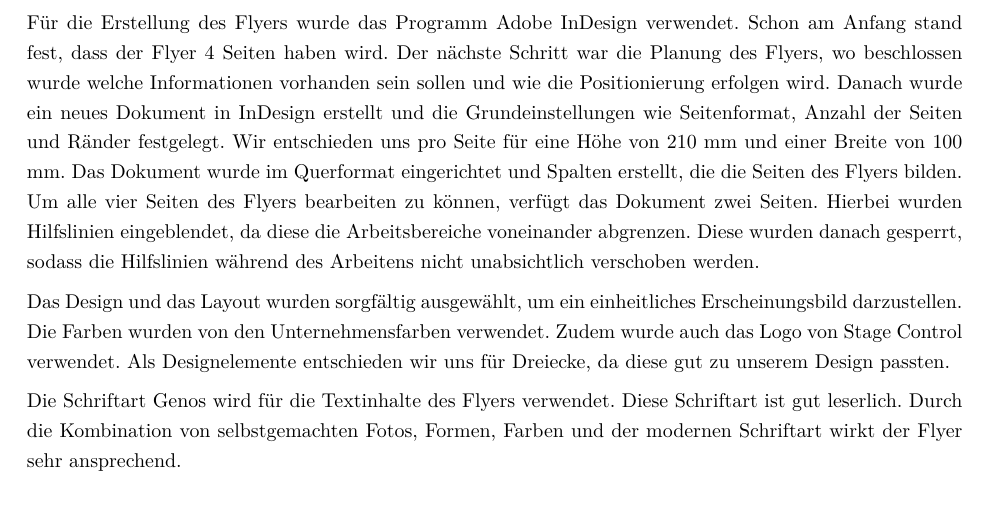
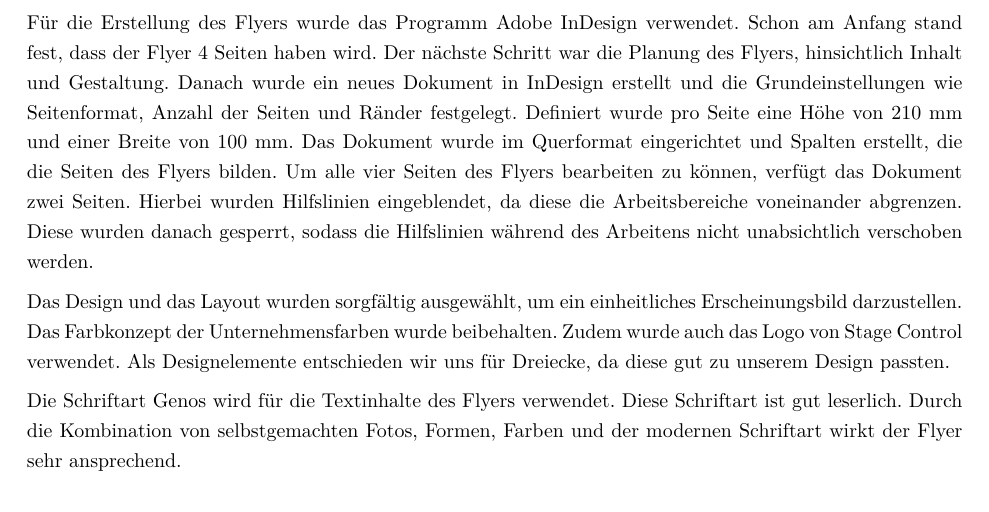
Before and after one commit to Diplomarbeit-StageControl/diplo-thesis, a LaTeX thesis (DA.tex, which reads doku.tex): part of page 86 of 125, cut so that both start at the same text. Compiled offline with pdfLaTeX.

Commit message:
added latest correction

```diff
--- a/doku.tex
+++ b/doku.tex
@@ -1673,9 +1673,9 @@ Der Flyer ist eines der wichtigsten Werbemitteln im Marketing. Ein Flyer muss ha
 
 \newpage
 \subsubsection{Erstellung des Flyers}
-Für die Erstellung des Flyers wurde das Programm Adobe InDesign verwendet. Schon am Anfang stand fest, dass der Flyer 4 Seiten haben wird. Der nächste Schritt war die Planung des Flyers, wo beschlossen wurde welche Informationen vorhanden sein sollen und wie die Positionierung erfolgen wird. Danach wurde ein neues Dokument in InDesign erstellt und die Grundeinstellungen wie Seitenformat, Anzahl der Seiten und Ränder festgelegt. Wir entschieden uns pro Seite für eine Höhe von 210 mm und einer Breite von 100 mm. Das Dokument wurde im Querformat eingerichtet und Spalten erstellt, die die Seiten des Flyers bilden. Um alle vier Seiten des Flyers bearbeiten zu können, verfügt das Dokument zwei Seiten. Hierbei wurden Hilfslinien eingeblendet, da diese die Arbeitsbereiche voneinander abgrenzen. Diese wurden danach gesperrt, sodass die Hilfslinien während des Arbeitens nicht unabsichtlich verschoben werden.
-
-Das Design und das Layout wurden sorgfältig ausgewählt, um ein einheitliches Erscheinungsbild darzustellen. Die Farben wurden von den Unternehmensfarben verwendet. Zudem wurde auch das Logo von Stage Control verwendet. Als Designelemente entschieden wir uns für Dreiecke, da diese gut zu unserem Design passten.
+Für die Erstellung des Flyers wurde das Programm Adobe InDesign verwendet. Schon am Anfang stand fest, dass der Flyer 4 Seiten haben wird. Der nächste Schritt war die Planung des Flyers, hinsichtlich Inhalt und Gestaltung. Danach wurde ein neues Dokument in InDesign erstellt und die Grundeinstellungen wie Seitenformat, Anzahl der Seiten und Ränder festgelegt. Definiert wurde pro Seite eine Höhe von 210 mm und einer Breite von 100 mm. Das Dokument wurde im Querformat eingerichtet und Spalten erstellt, die die Seiten des Flyers bilden. Um alle vier Seiten des Flyers bearbeiten zu können, verfügt das Dokument zwei Seiten. Hierbei wurden Hilfslinien eingeblendet, da diese die Arbeitsbereiche voneinander abgrenzen. Diese wurden danach gesperrt, sodass die Hilfslinien während des Arbeitens nicht unabsichtlich verschoben werden.
+
+Das Design und das Layout wurden sorgfältig ausgewählt, um ein einheitliches Erscheinungsbild darzustellen. Das Farbkonzept der Unternehmensfarben wurde beibehalten. Zudem wurde auch das Logo von Stage Control verwendet. Als Designelemente entschieden wir uns für Dreiecke, da diese gut zu unserem Design passten.
 
 Die Schriftart Genos wird für die Textinhalte des Flyers verwendet. Diese Schriftart ist gut leserlich. Durch die Kombination von selbstgemachten Fotos, Formen, Farben und der modernen Schriftart wirkt der Flyer sehr ansprechend.
 
```
